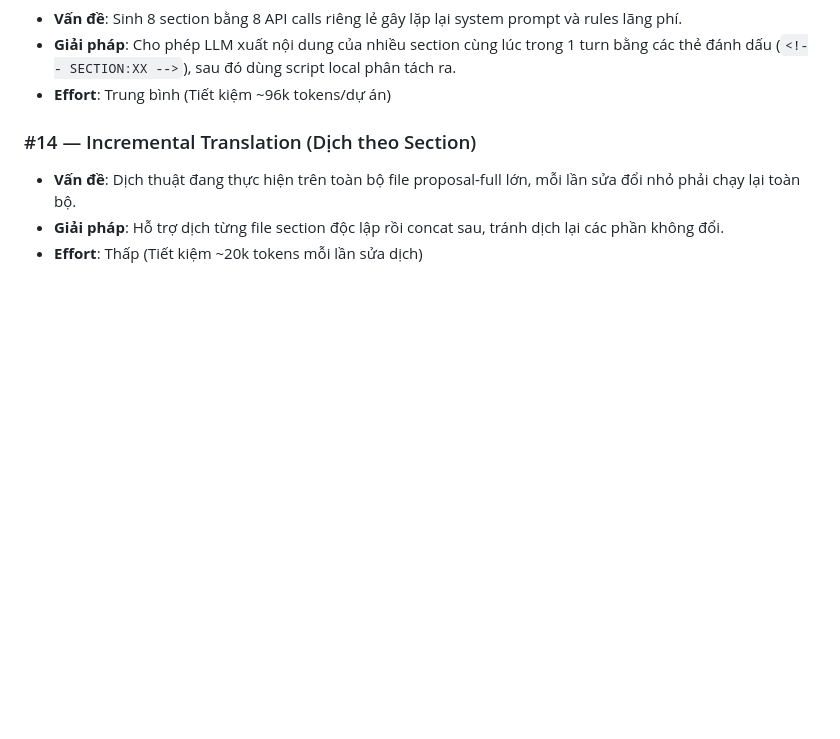
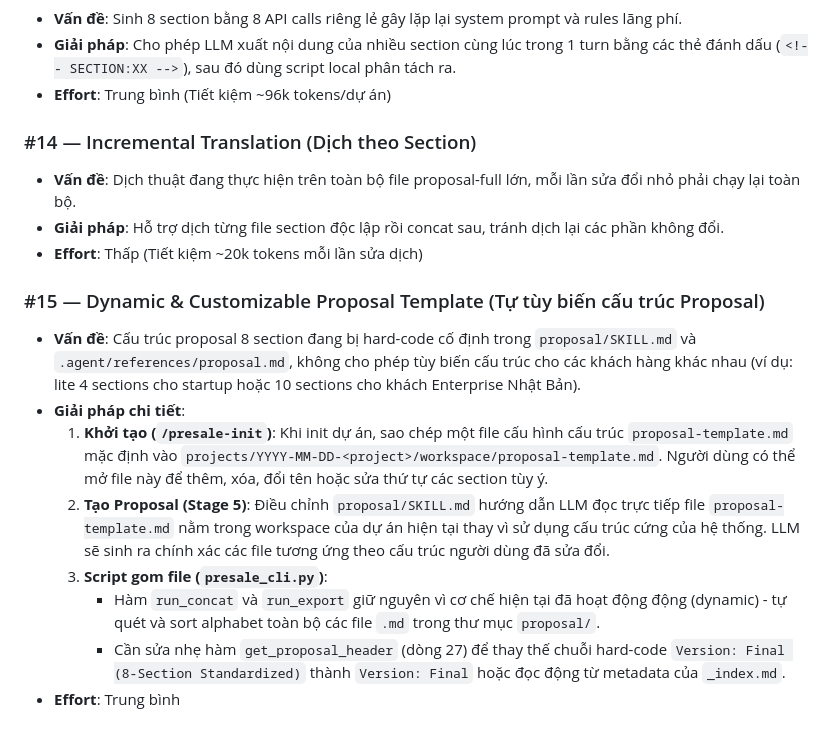
Before and after one commit to hiennv219/ai-presale-workflow, a Markdown page: .agent/improvement-backlog.md, the part around the change. Drawn GitHub-style; blank space fills up the shorter version.

Commit message:
implementation idea for customizable proposal templates

```diff
--- a/.agent/improvement-backlog.md
+++ b/.agent/improvement-backlog.md
@@ -51,3 +51,13 @@
 - **Vấn đề**: Dịch thuật đang thực hiện trên toàn bộ file proposal-full lớn, mỗi lần sửa đổi nhỏ phải chạy lại toàn bộ.
 - **Giải pháp**: Hỗ trợ dịch từng file section độc lập rồi concat sau, tránh dịch lại các phần không đổi.
 - **Effort**: Thấp (Tiết kiệm ~20k tokens mỗi lần sửa dịch)
+
+### #15 — Dynamic & Customizable Proposal Template (Tự tùy biến cấu trúc Proposal)
+- **Vấn đề**: Cấu trúc proposal 8 section đang bị hard-code cố định trong `proposal/SKILL.md` và `.agent/references/proposal.md`, không cho phép tùy biến cấu trúc cho các khách hàng khác nhau (ví dụ: lite 4 sections cho startup hoặc 10 sections cho khách Enterprise Nhật Bản).
+- **Giải pháp chi tiết**:
+  1. **Khởi tạo (`/presale-init`)**: Khi init dự án, sao chép một file cấu hình cấu trúc `proposal-template.md` mặc định vào `projects/YYYY-MM-DD-<project>/workspace/proposal-template.md`. Người dùng có thể mở file này để thêm, xóa, đổi tên hoặc sửa thứ tự các section tùy ý.
+  2. **Tạo Proposal (Stage 5)**: Điều chỉnh `proposal/SKILL.md` hướng dẫn LLM đọc trực tiếp file `proposal-template.md` nằm trong workspace của dự án hiện tại thay vì sử dụng cấu trúc cứng của hệ thống. LLM sẽ sinh ra chính xác các file tương ứng theo cấu trúc người dùng đã sửa đổi.
+  3. **Script gom file (`presale_cli.py`)**:
+     * Hàm `run_concat` và `run_export` giữ nguyên vì cơ chế hiện tại đã hoạt động động (dynamic) - tự quét và sort alphabet toàn bộ các file `.md` trong thư mục `proposal/`.
+     * Cần sửa nhẹ hàm `get_proposal_header` (dòng 27) để thay thế chuỗi hard-code `Version: Final (8-Section Standardized)` thành `Version: Final` hoặc đọc động từ metadata của `_index.md`.
+- **Effort**: Trung bình
```
